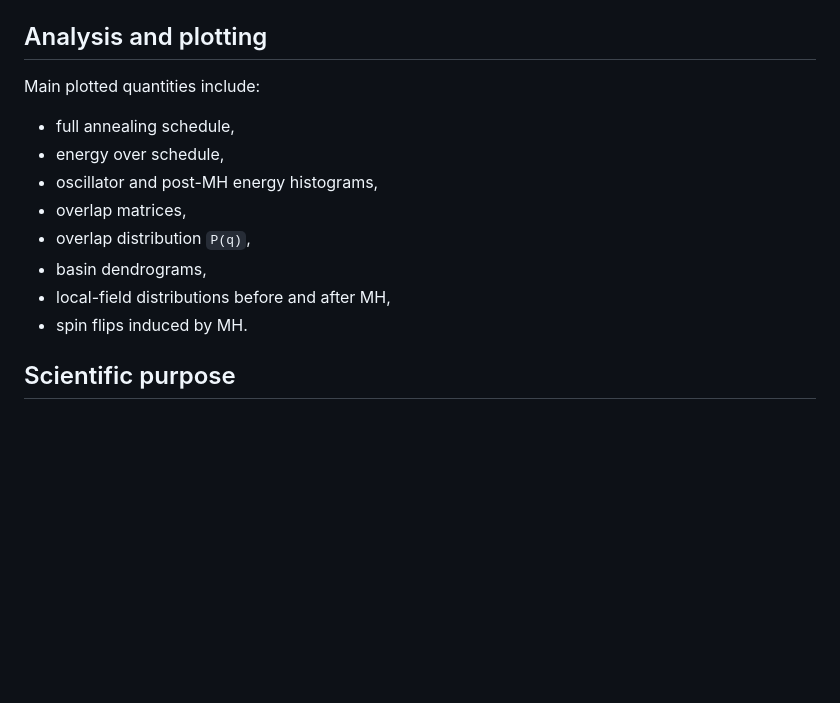
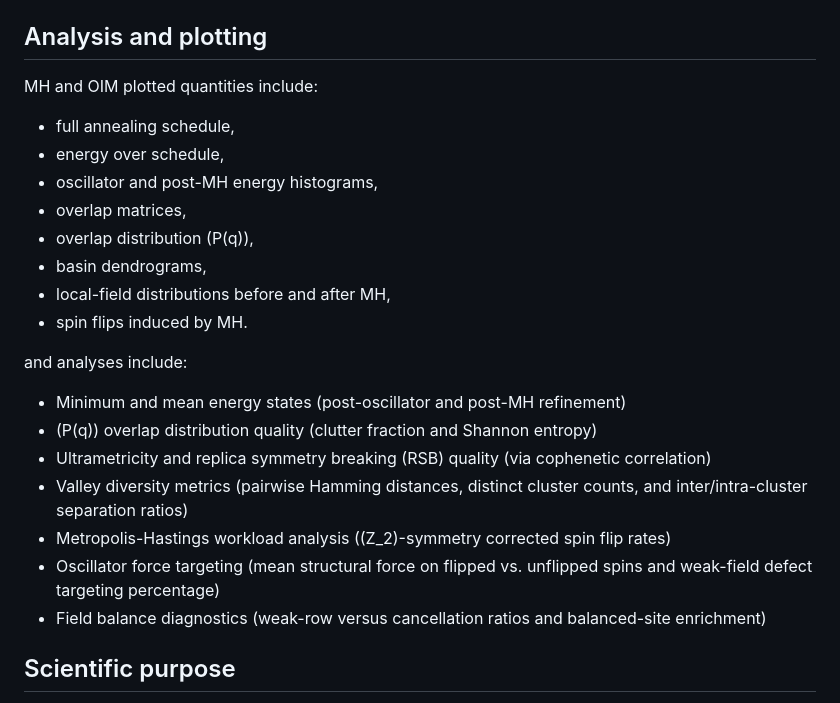
Before and after one commit to omeronder2604/Statistical-Landscape-Exploration-and-Weak-Field-Defects-in-Selective-Oscillator-Ising-Machines, a Markdown page: README.md, the part around the change. Rendered like a GitHub page; blank space fills up the shorter version.

Commit message:
Enhance README with additional analysis metrics
Updated analysis and plotting section with new metrics and details.

```diff
--- a/README.md
+++ b/README.md
@@ -57,17 +57,27 @@ for off-diagonal entries, where `J0_VAL` controls \(J_0\) and `J_std` controls \
 
 
 ## Analysis and plotting
-Main plotted quantities include:
+
+MH and OIM plotted quantities include:
 
 - full annealing schedule,
 - energy over schedule,
 - oscillator and post-MH energy histograms,
 - overlap matrices,
-- overlap distribution `P(q)`,
+- overlap distribution \(P(q)\),
 - basin dendrograms,
 - local-field distributions before and after MH,
 - spin flips induced by MH.
 
+and analyses include:
+
+- Minimum and mean energy states (post-oscillator and post-MH refinement)
+- \(P(q)\) overlap distribution quality (clutter fraction and Shannon entropy)
+- Ultrametricity and replica symmetry breaking (RSB) quality (via cophenetic correlation)
+- Valley diversity metrics (pairwise Hamming distances, distinct cluster counts, and inter/intra-cluster separation ratios)
+- Metropolis-Hastings workload analysis (\(Z_2\)-symmetry corrected spin flip rates)
+- Oscillator force targeting (mean structural force on flipped vs. unflipped spins and weak-field defect targeting percentage)
+- Field balance diagnostics (weak-row versus cancellation ratios and balanced-site enrichment)
 
 
 ## Scientific purpose
```
